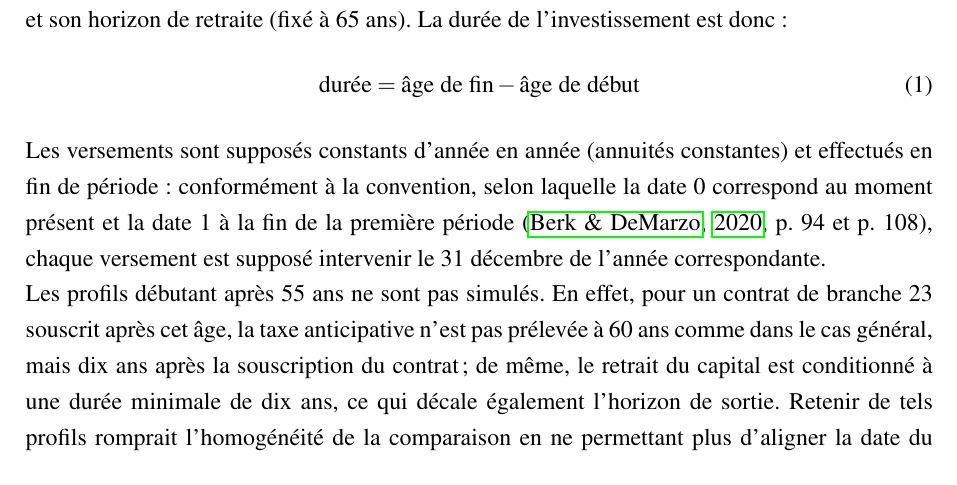
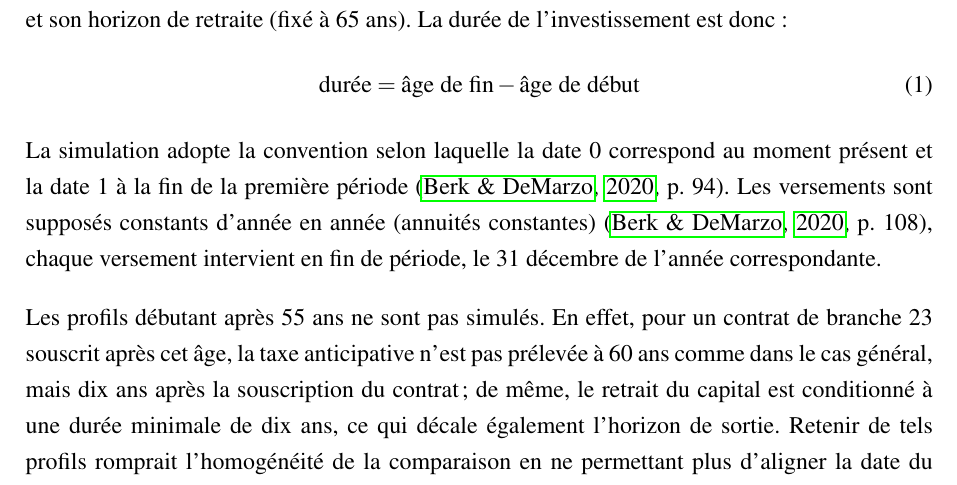
Before and after one commit to JeremSSJ/TFE-LSM-LATEX, a LaTeX document (main.tex): part of page 23 of 37, cut so that both start at the same text. Compiled offline with pdfLaTeX.

Commit message:
wip
Co-authored-by: Copilot <copilot@github.com>

```diff
--- a/main.tex
+++ b/main.tex
@@ -1077,12 +1077,13 @@ l'investissement est donc~:
   \text{durée} = \text{âge de fin} - \text{âge de début}
 \end{equation}
 
-Les versements sont supposés constants d'année en année (annuités constantes) et
-effectués en fin de période~: conformément à la convention, selon
-laquelle la date~0 correspond au moment présent et la date~1 à la fin de la
-première période \cite[p.~94 et p.~108]{berk2020}, chaque versement est supposé
-intervenir le 31~décembre de l'année correspondante.
-
+La simulation adopte la convention selon laquelle la date~0 correspond au moment
+présent et la date~1 à la fin de la première période \cite[p.~94]{berk2020}.
+Les versements sont supposés constants d'année en année (annuités constantes) \cite[p.~108]{berk2020},
+chaque versement intervient en fin de période, le
+31~décembre de l'année correspondante.
+
+\bigskip
 Les profils débutant après 55~ans ne sont pas simulés. En effet, pour un
 contrat de branche~23 souscrit après cet âge, la taxe anticipative n'est
 pas prélevée à 60~ans comme dans le cas général, mais dix ans après la
```
